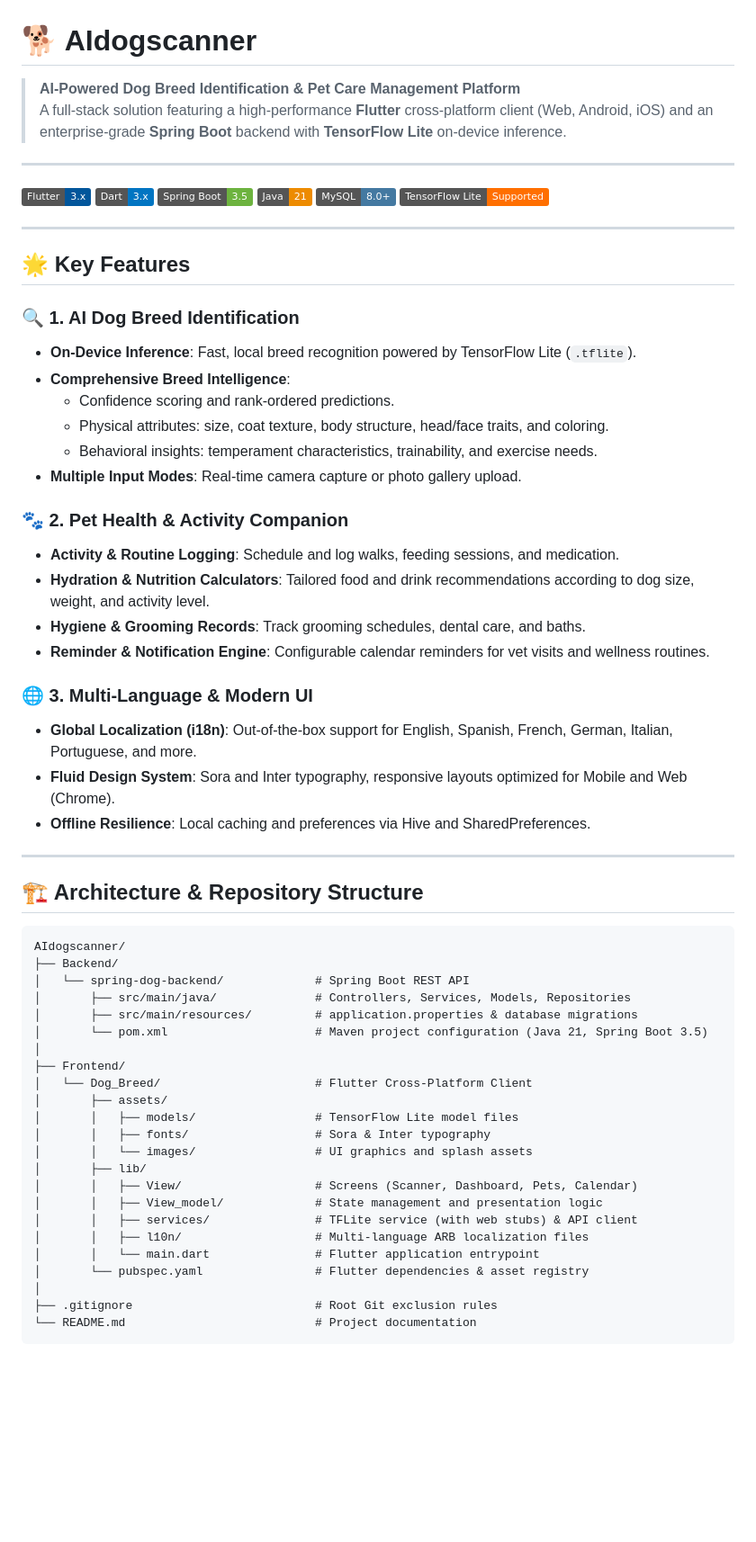
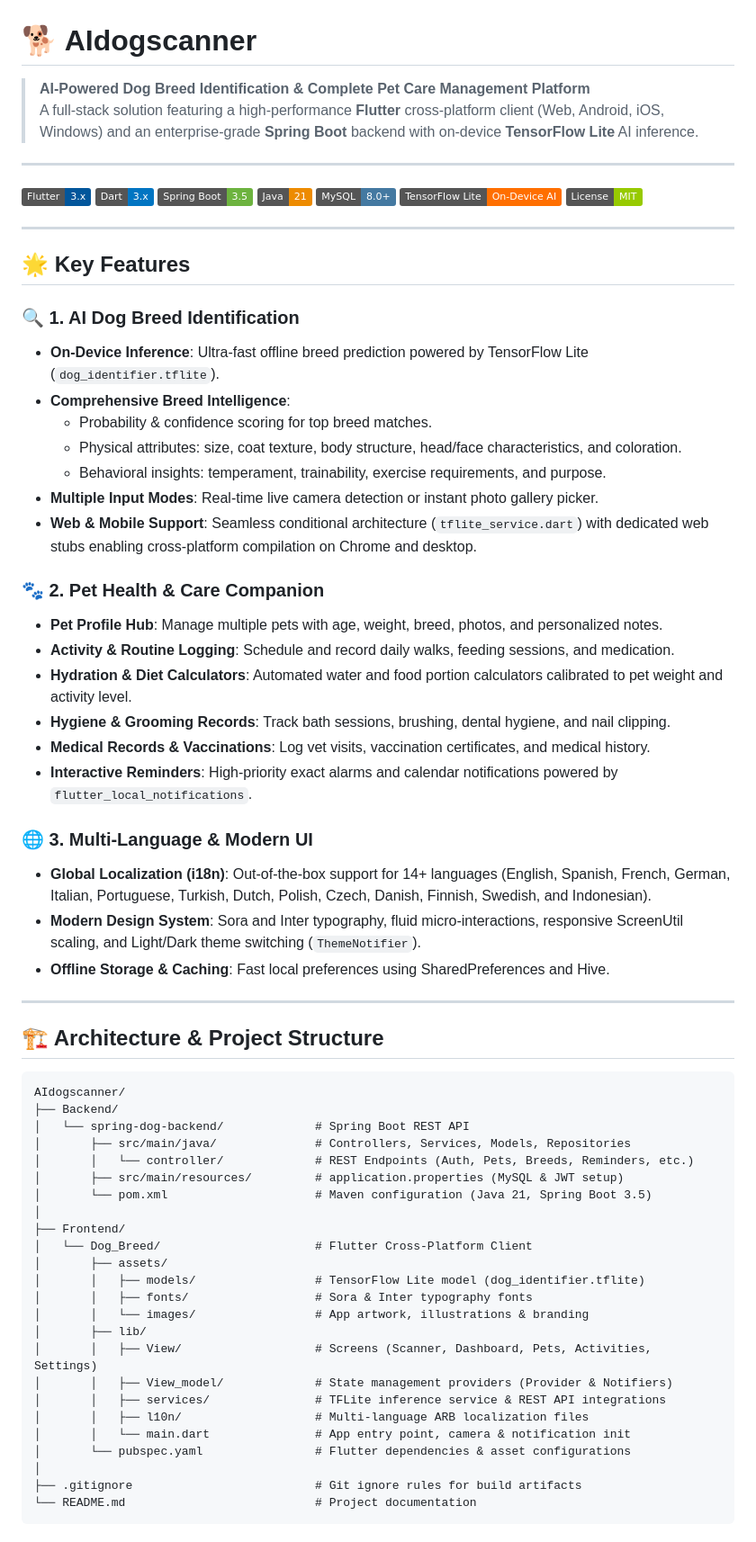
Before and after one commit to MuzammalNazeer/AIdogscanner, a Markdown page: README.md, the part around one of its changes. Shown at 90% size. GitHub-like rendering; badges without logos; blank space fills up the shorter version.

Commit message:
docs: finalize accurate README with exact endpoints, database, and platform instructions

````diff
--- a/README.md
+++ b/README.md
@@ -1,7 +1,7 @@
 # 🐕 AIdogscanner
 
-> **AI-Powered Dog Breed Identification & Pet Care Management Platform**
-> A full-stack solution featuring a high-performance **Flutter** cross-platform client (Web, Android, iOS) and an enterprise-grade **Spring Boot** backend with **TensorFlow Lite** on-device inference.
+> **AI-Powered Dog Breed Identification & Complete Pet Care Management Platform**
+> A full-stack solution featuring a high-performance **Flutter** cross-platform client (Web, Android, iOS, Windows) and an enterprise-grade **Spring Boot** backend with on-device **TensorFlow Lite** AI inference.
 
 ---
 
@@ -10,57 +10,62 @@
 [![Spring Boot](https://img.shields.io/badge/Spring%20Boot-3.5-6DB33F?logo=springboot&logoColor=white)](https://spring.io/projects/spring-boot)
 [![Java](https://img.shields.io/badge/Java-21-ED8B00?logo=openjdk&logoColor=white)](https://www.oracle.com/java/)
 [![MySQL](https://img.shields.io/badge/MySQL-8.0%2B-4479A1?logo=mysql&logoColor=white)](https://www.mysql.com/)
-[![TensorFlow Lite](https://img.shields.io/badge/TensorFlow%20Lite-Supported-FF6F00?logo=tensorflow&logoColor=white)](https://www.tensorflow.org/lite)
+[![TensorFlow Lite](https://img.shields.io/badge/TensorFlow%20Lite-On--Device%20AI-FF6F00?logo=tensorflow&logoColor=white)](https://www.tensorflow.org/lite)
+[![License](https://img.shields.io/badge/License-MIT-green.svg)](LICENSE)
 
 ---
 
 ## 🌟 Key Features
 
 ### 🔍 1. AI Dog Breed Identification
-- **On-Device Inference**: Fast, local breed recognition powered by TensorFlow Lite (`.tflite`).
+- **On-Device Inference**: Ultra-fast offline breed prediction powered by TensorFlow Lite (`dog_identifier.tflite`).
 - **Comprehensive Breed Intelligence**:
-  - Confidence scoring and rank-ordered predictions.
-  - Physical attributes: size, coat texture, body structure, head/face traits, and coloring.
-  - Behavioral insights: temperament characteristics, trainability, and exercise needs.
-- **Multiple Input Modes**: Real-time camera capture or photo gallery upload.
+  - Probability & confidence scoring for top breed matches.
+  - Physical attributes: size, coat texture, body structure, head/face characteristics, and coloration.
+  - Behavioral insights: temperament, trainability, exercise requirements, and purpose.
+- **Multiple Input Modes**: Real-time live camera detection or instant photo gallery picker.
+- **Web & Mobile Support**: Seamless conditional architecture (`tflite_service.dart`) with dedicated web stubs enabling cross-platform compilation on Chrome and desktop.
 
-### 🐾 2. Pet Health & Activity Companion
-- **Activity & Routine Logging**: Schedule and log walks, feeding sessions, and medication.
-- **Hydration & Nutrition Calculators**: Tailored food and drink recommendations according to dog size, weight, and activity level.
-- **Hygiene & Grooming Records**: Track grooming schedules, dental care, and baths.
-- **Reminder & Notification Engine**: Configurable calendar reminders for vet visits and wellness routines.
+### 🐾 2. Pet Health & Care Companion
+- **Pet Profile Hub**: Manage multiple pets with age, weight, breed, photos, and personalized notes.
+- **Activity & Routine Logging**: Schedule and record daily walks, feeding sessions, and medication.
+- **Hydration & Diet Calculators**: Automated water and food portion calculators calibrated to pet weight and activity level.
+- **Hygiene & Grooming Records**: Track bath sessions, brushing, dental hygiene, and nail clipping.
+- **Medical Records & Vaccinations**: Log vet visits, vaccination certificates, and medical history.
+- **Interactive Reminders**: High-priority exact alarms and calendar notifications powered by `flutter_local_notifications`.
 
 ### 🌐 3. Multi-Language & Modern UI
-- **Global Localization (i18n)**: Out-of-the-box support for English, Spanish, French, German, Italian, Portuguese, and more.
-- **Fluid Design System**: Sora and Inter typography, responsive layouts optimized for Mobile and Web (Chrome).
-- **Offline Resilience**: Local caching and preferences via Hive and SharedPreferences.
+- **Global Localization (i18n)**: Out-of-the-box support for 14+ languages (English, Spanish, French, German, Italian, Portuguese, Turkish, Dutch, Polish, Czech, Danish, Finnish, Swedish, and Indonesian).
+- **Modern Design System**: Sora and Inter typography, fluid micro-interactions, responsive ScreenUtil scaling, and Light/Dark theme switching (`ThemeNotifier`).
+- **Offline Storage & Caching**: Fast local preferences using SharedPreferences and Hive.
 
 ---
 
-## 🏗️ Architecture & Repository Structure
+## 🏗️ Architecture & Project Structure
 
 ```plaintext
 AIdogscanner/
 ├── Backend/
 │   └── spring-dog-backend/             # Spring Boot REST API
 │       ├── src/main/java/              # Controllers, Services, Models, Repositories
-│       ├── src/main/resources/         # application.properties & database migrations
-│       └── pom.xml                     # Maven project configuration (Java 21, Spring Boot 3.5)
+│       │   └── controller/             # REST Endpoints (Auth, Pets, Breeds, Reminders, etc.)
+│       ├── src/main/resources/         # application.properties (MySQL & JWT setup)
+│       └── pom.xml                     # Maven configuration (Java 21, Spring Boot 3.5)
 │
 ├── Frontend/
 │   └── Dog_Breed/                      # Flutter Cross-Platform Client
 │       ├── assets/
-│       │   ├── models/                 # TensorFlow Lite model files
-│       │   ├── fonts/                  # Sora & Inter typography
-│       │   └── images/                 # UI graphics and splash assets
+│       │   ├── models/                 # TensorFlow Lite model (dog_identifier.tflite)
+│       │   ├── fonts/                  # Sora & Inter typography fonts
+│       │   └── images/                 # App artwork, illustrations & branding
 │       ├── lib/
-│       │   ├── View/                   # Screens (Scanner, Dashboard, Pets, Calendar)
-│       │   ├── View_model/             # State management and presentation logic
-│       │   ├── services/               # TFLite service (with web stubs) & API client
+│       │   ├── View/                   # Screens (Scanner, Dashboard, Pets, Activities, Settings)
+│       │   ├── View_model/             # State management providers (Provider & Notifiers)
+│       │   ├── services/               # TFLite inference service & REST API integrations
 │       │   ├── l10n/                   # Multi-language ARB localization files
-│       │   └── main.dart               # Flutter application entrypoint
-│       └── pubspec.yaml                # Flutter dependencies & asset registry
+│       │   └── main.dart               # App entry point, camera & notification init
+│       └── pubspec.yaml                # Flutter dependencies & asset configurations
 │
-├── .gitignore                          # Root Git exclusion rules
+├── .gitignore                          # Git ignore rules for build artifacts
 └── README.md                           # Project documentation
 ```
````
Also changed, not shown: other parts of README.md (+54 -25 lines).
